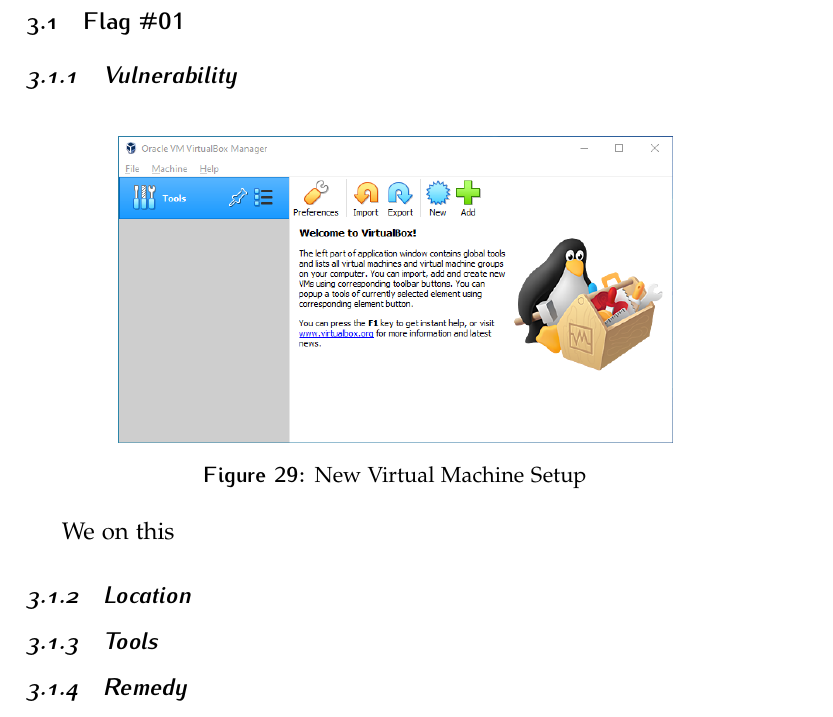
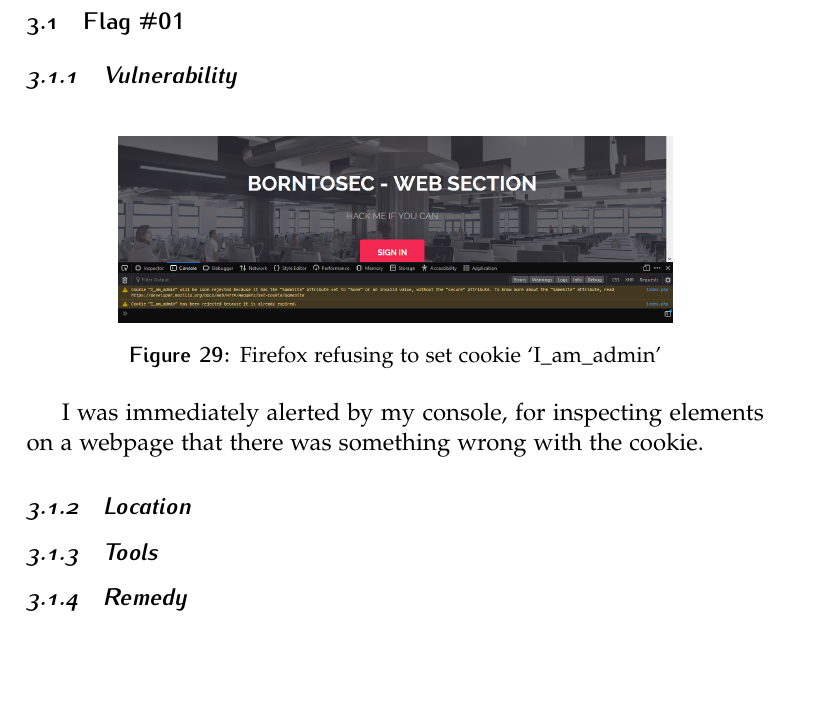
Before and after one commit to sinkosi/darkly, a LaTeX document (docs/documentation.tex, which reads docs/3.cookies/flag01.tex): part of page 21 of 26, cut so that both start at the same text, the shorter picture padded with empty space. Compiled offline with pdfLaTeX.

Commit message:
More rubber, more road!

```diff
--- a/docs/3.cookies/flag01.tex
+++ b/docs/3.cookies/flag01.tex
@@ -3,13 +3,25 @@
 \subsubsection{Vulnerability}
 \begin{figure}[!htb]
     \centering
-    \includegraphics[width=0.752\textwidth]{images/Win00-00.png}\\[0cm]
-    \caption[Windows Virtual Box]{New Virtual Machine Setup}
-    \label{fig:03-01 - Windows Virtual Box New VM}
+    \includegraphics[width=0.752\textwidth]{3.cookies/01-01.png}\\[0cm]
+    \caption[Cookie Alert]{Firefox refusing to set cookie `I\_am\_admin'}
+    \label{fig:03-01 - Firefox rejects cookie iamadmin}
 \end{figure}
-We on this
+I was immediately alerted by my console, for inspecting elements on
+a webpage that there was something wrong with the cookie.
 \subsubsection{Location}
 
 \subsubsection{Tools}
 
+% \begin{figure}[tb]
+%     \centering
+%     \subfloat[A city market.]{\includegraphics[width=.45\columnwidth]{Lorem}} \quad
+%     \subfloat[Forest landscape.]{\includegraphics[width=.45\columnwidth]{Ipsum}\label{fig:ipsum}} \\
+%     \subfloat[Mountain landscape.]{\includegraphics[width=.45\columnwidth]{Dolor}} \quad
+%     \subfloat[A tile decoration.]{\includegraphics[width=.45\columnwidth]{Sit}}
+%     \caption[A number of pictures.]{A number of pictures with no common theme.} % The text in the square bracket is the caption for the list of figures while the text in the curly brackets is the figure caption
+%     \label{fig:esempio}
+% \end{figure}
+
+
 \subsubsection{Remedy}
```
Also changed, not shown: docs/3.cookies/01-01.png (added), docs/documentation.pdf, 1 other file.
